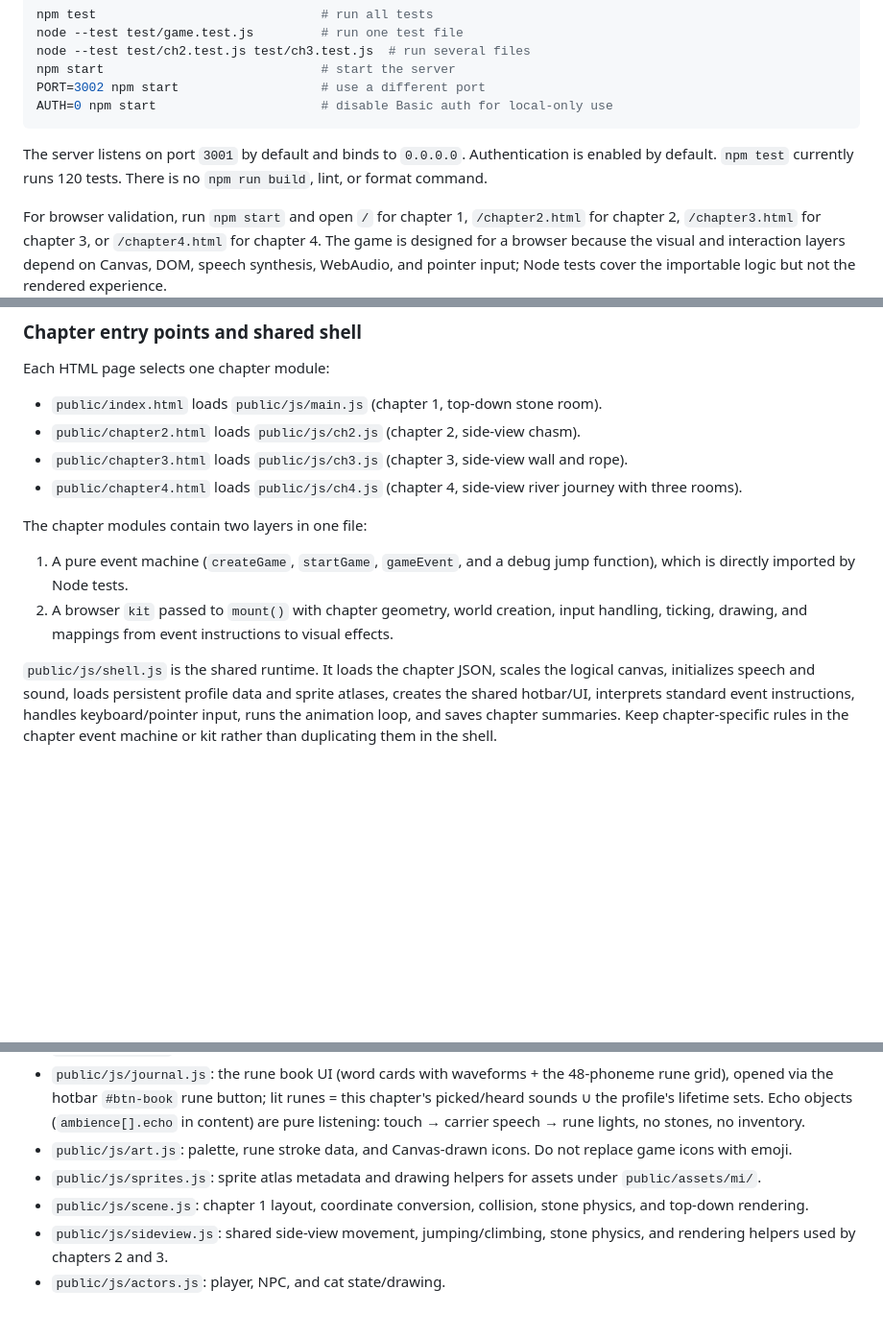
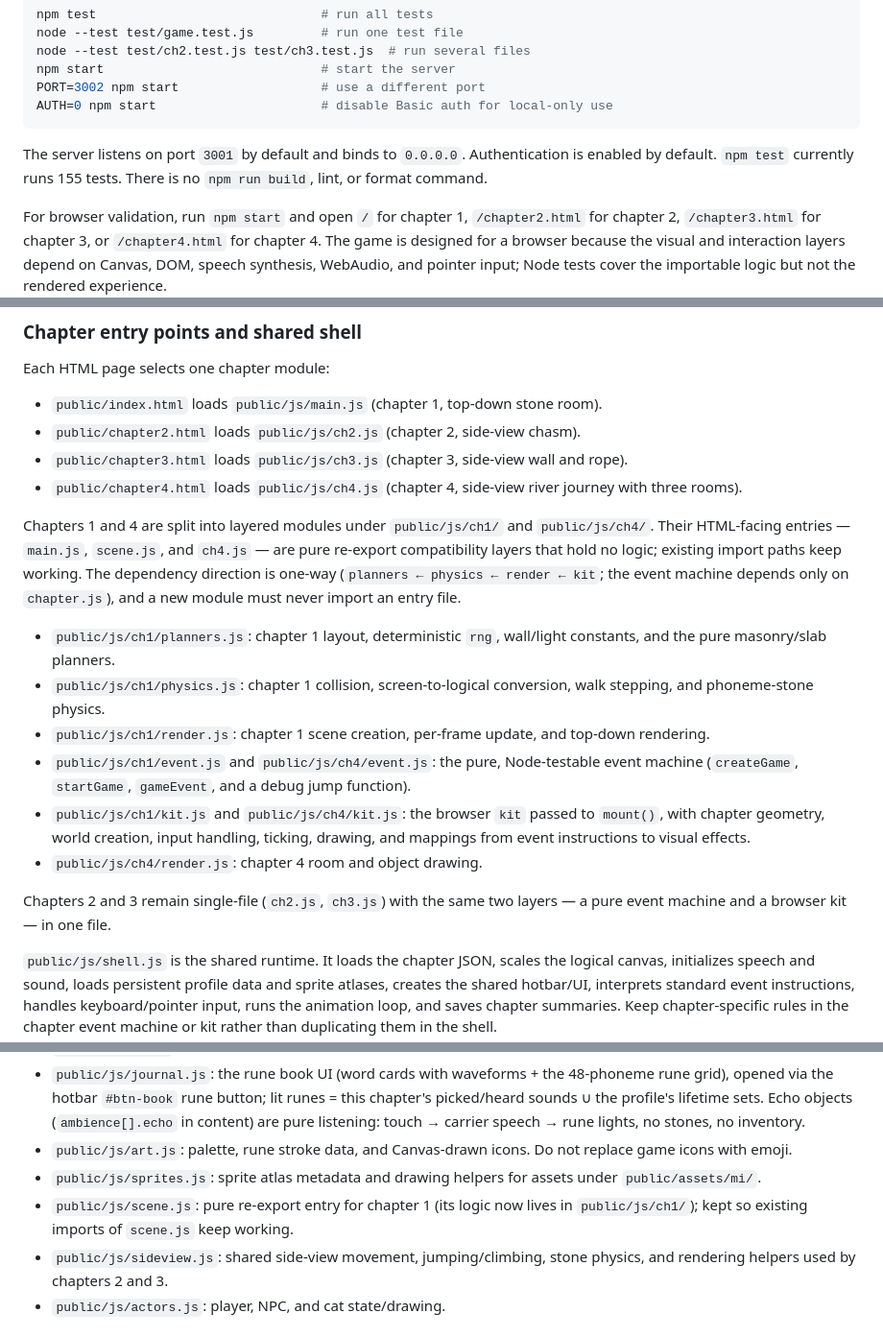
Before and after one commit to AmbitionSight/TheEchoSplitter, a Markdown page: CLAUDE.md, 3 parts joined by grey strips. Shown at 96% size. Rendered like a GitHub page; blank space fills up the shorter version.

Commit message:
docs: CLAUDE.md 同步 ch1/ch4 分层结构

````diff
--- a/CLAUDE.md
+++ b/CLAUDE.md
@@ -21,7 +21,7 @@ PORT=3002 npm start                   # use a different port
 AUTH=0 npm start                      # disable Basic auth for local-only use
 ```
 
-The server listens on port `3001` by default and binds to `0.0.0.0`. Authentication is enabled by default. `npm test` currently runs 120 tests. There is no `npm run build`, lint, or format command.
+The server listens on port `3001` by default and binds to `0.0.0.0`. Authentication is enabled by default. `npm test` currently runs 155 tests. There is no `npm run build`, lint, or format command.
 
 For browser validation, run `npm start` and open `/` for chapter 1, `/chapter2.html` for chapter 2, `/chapter3.html` for chapter 3, or `/chapter4.html` for chapter 4. The game is designed for a browser because the visual and interaction layers depend on Canvas, DOM, speech synthesis, WebAudio, and pointer input; Node tests cover the importable logic but not the rendered experience.
 
@@ -59,10 +59,16 @@ Each HTML page selects one chapter module:
 - `public/chapter3.html` loads `public/js/ch3.js` (chapter 3, side-view wall and rope).
 - `public/chapter4.html` loads `public/js/ch4.js` (chapter 4, side-view river journey with three rooms).
 
-The chapter modules contain two layers in one file:
+Chapters 1 and 4 are split into layered modules under `public/js/ch1/` and `public/js/ch4/`. Their HTML-facing entries — `main.js`, `scene.js`, and `ch4.js` — are pure re-export compatibility layers that hold no logic; existing import paths keep working. The dependency direction is one-way (`planners ← physics ← render ← kit`; the event machine depends only on `chapter.js`), and a new module must never import an entry file.
 
-1. A pure event machine (`createGame`, `startGame`, `gameEvent`, and a debug jump function), which is directly imported by Node tests.
-2. A browser `kit` passed to `mount()` with chapter geometry, world creation, input handling, ticking, drawing, and mappings from event instructions to visual effects.
+- `public/js/ch1/planners.js`: chapter 1 layout, deterministic `rng`, wall/light constants, and the pure masonry/slab planners.
+- `public/js/ch1/physics.js`: chapter 1 collision, screen-to-logical conversion, walk stepping, and phoneme-stone physics.
+- `public/js/ch1/render.js`: chapter 1 scene creation, per-frame update, and top-down rendering.
+- `public/js/ch1/event.js` and `public/js/ch4/event.js`: the pure, Node-testable event machine (`createGame`, `startGame`, `gameEvent`, and a debug jump function).
+- `public/js/ch1/kit.js` and `public/js/ch4/kit.js`: the browser `kit` passed to `mount()`, with chapter geometry, world creation, input handling, ticking, drawing, and mappings from event instructions to visual effects.
+- `public/js/ch4/render.js`: chapter 4 room and object drawing.
+
+Chapters 2 and 3 remain single-file (`ch2.js`, `ch3.js`) with the same two layers — a pure event machine and a browser kit — in one file.
 
 `public/js/shell.js` is the shared runtime. It loads the chapter JSON, scales the logical canvas, initializes speech and sound, loads persistent profile data and sprite atlases, creates the shared hotbar/UI, interprets standard event instructions, handles keyboard/pointer input, runs the animation loop, and saves chapter summaries. Keep chapter-specific rules in the chapter event machine or kit rather than duplicating them in the shell.
 
@@ -80,7 +86,7 @@ The chapter modules contain two layers in one file:
 - `public/js/journal.js`: the rune book UI (word cards with waveforms + the 48-phoneme rune grid), opened via the hotbar `#btn-book` rune button; lit runes = this chapter's picked/heard sounds ∪ the profile's lifetime sets. Echo objects (`ambience[].echo` in content) are pure listening: touch → carrier speech → rune lights, no stones, no inventory.
 - `public/js/art.js`: palette, rune stroke data, and Canvas-drawn icons. Do not replace game icons with emoji.
 - `public/js/sprites.js`: sprite atlas metadata and drawing helpers for assets under `public/assets/mi/`.
-- `public/js/scene.js`: chapter 1 layout, coordinate conversion, collision, stone physics, and top-down rendering.
+- `public/js/scene.js`: pure re-export entry for chapter 1 (its logic now lives in `public/js/ch1/`); kept so existing imports of `scene.js` keep working.
 - `public/js/sideview.js`: shared side-view movement, jumping/climbing, stone physics, and rendering helpers used by chapters 2 and 3.
 - `public/js/actors.js`: player, NPC, and cat state/drawing.
 
````
